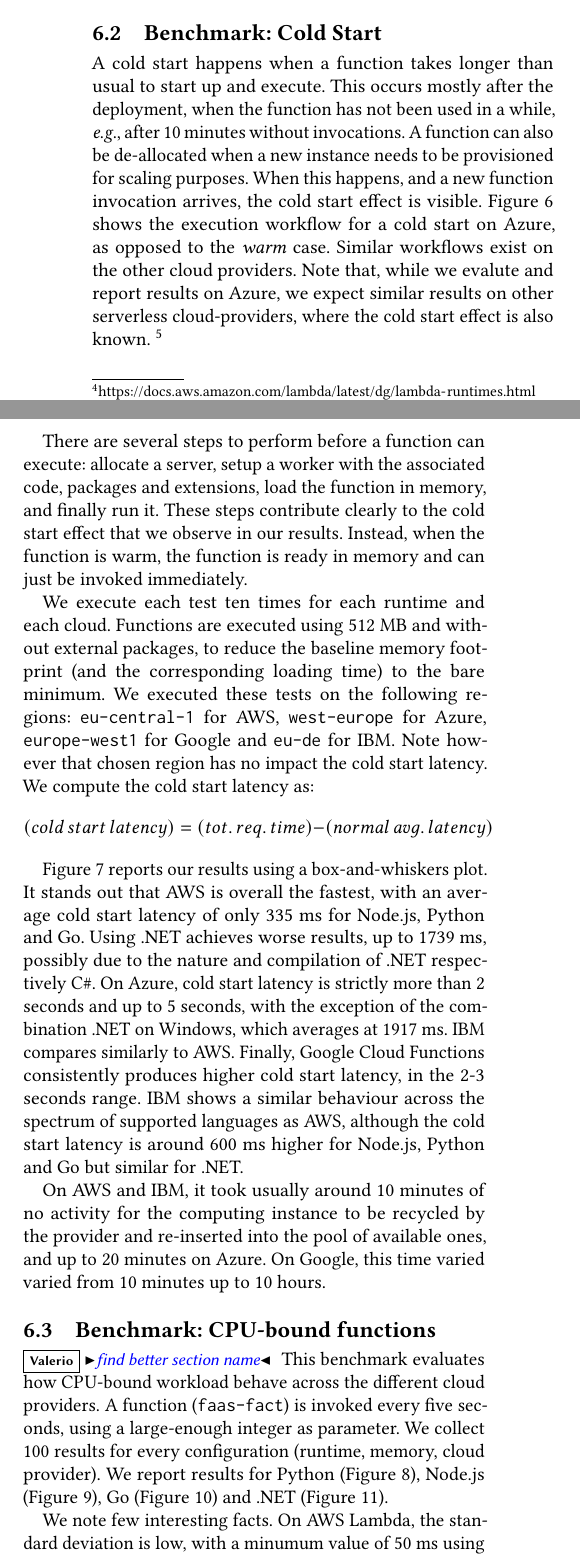
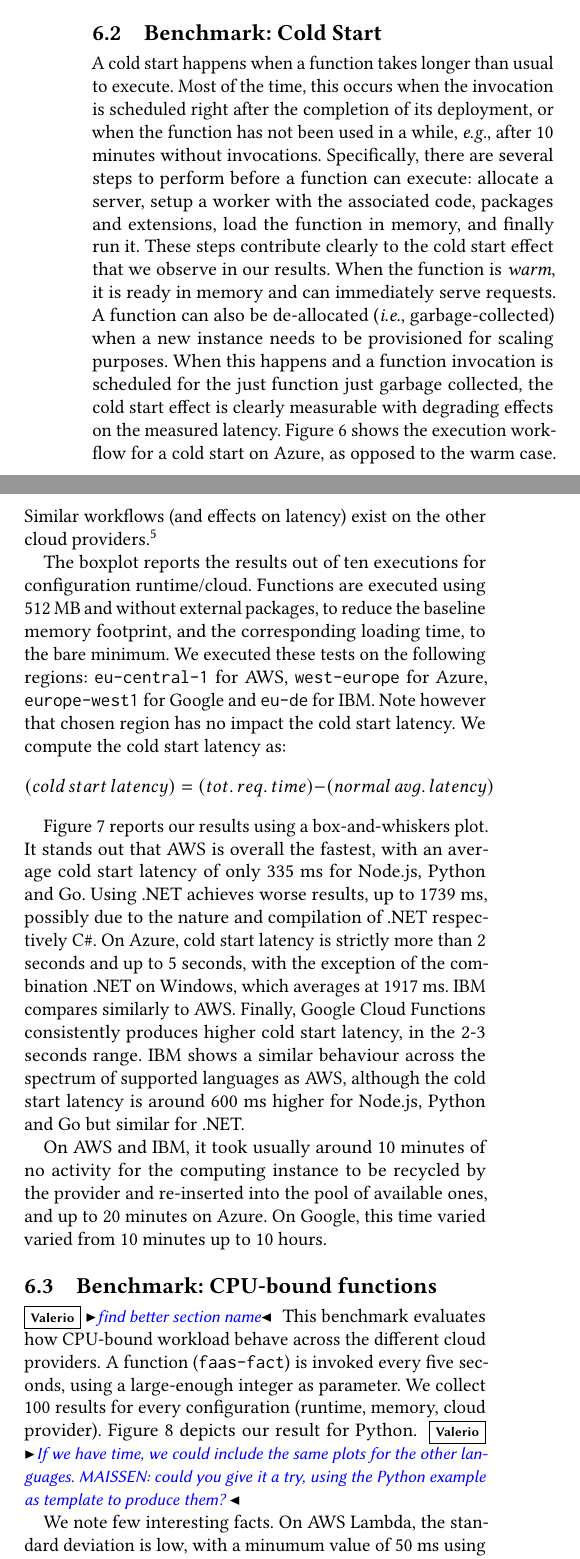
Before and after one commit to faas-benchmarking/faasdom, a LaTeX paper (report/DEBS20/main.tex, which reads report/DEBS20/evaluation.tex): two parts of the columns of page 6 of 12, joined at a grey line, cut so that both start at the same text. Compiled offline with pdfLaTeX.

Commit message:
some rephrasing

```diff
--- a/report/DEBS20/evaluation.tex
+++ b/report/DEBS20/evaluation.tex
@@ -14 +14,2 @@ Rather than presenting an evaluation of the \sys internal components, this secti
 We carried out these tests between January 13th 2020 and February 4th 2020.
+These experiments answer the following questions:
@@ -30,2 +28,2 @@ Functions are executed in a Linux OS.
-In particular, AWS functions run under a custom kernel 4.14.138-99.102.amzn2.x86\_64.\footnote{\url{https://docs.aws.amazon.com/lambda/latest/dg/lambda-runtimes.html}}
-Host details are not announced by Azure, Google and IBM.
+Unless specified otherwise, we deploy Node.js using 128\gls{MB}.
+We note that AWS functions run under a custom kernel 4.14.138-99.102.amzn2.x86\_64.\footnote{\url{https://docs.aws.amazon.com/lambda/latest/dg/lambda-runtimes.html}},
@@ -57,14 +55,17 @@ Overall, the best performing cloud provider is Amazon, with slightly lower laten
 \subsection{Benchmark: Cold Start}
 \label{sec:coldstart}
 %This test measured the cold start latency.
-A cold start happens when a function takes longer than usual to start up and execute.
-This occurs mostly after the deployment, when the function has not been used in a while, \eg after 10 minutes without invocations.
+A cold start happens when a function takes longer than usual to execute.
+Most of the time, this occurs when the invocation is scheduled right after the completion of its deployment, or when the function has not been used in a while, \eg after 10 minutes without invocations.
 %However, we observed longer timings, for instance on Google, with up to 10 hours before de-allocating the instance. \mais{I don't understand the previous sentence.}
-A function can also be de-allocated when a new instance needs to be provisioned for scaling purposes.
-When this happens, and a new function invocation arrives, the cold start effect is visible.
+Specifically, there are several steps to perform before a function can execute: allocate a server, setup a worker with the associated code, packages and extensions, load the function in memory, and finally run it.
+These steps contribute clearly to the cold start effect that we observe in our results.
+When the function is \emph{warm}, it is ready in memory and can immediately serve requests.
+A function can also be de-allocated (\ie garbage-collected) when a new instance needs to be provisioned for scaling purposes.
+When this happens and a function invocation is scheduled for the just function just garbage collected, the cold start effect is clearly measurable with degrading effects on the measured latency.
 %\vs{MAISSEN: can't understand this sentence, can you rephrase?} \mais{In order for the cloud provider to prepare the VM instance and deploy the user function code on it, some time can pass.}
-Figure~\ref{fig:azure_coldstart} shows the execution workflow for a cold start on Azure, as opposed to the \emph{warm} case. Similar workflows exist on the other cloud providers.
-Note that, while we evalute and report results on Azure, we expect similar results on other serverless cloud-providers, where the cold start effect is also known.~\footnote{Google Functions and cold-start \url{https://cloud.google.com/functions/docs/bestpractices/tips}.}
+Figure~\ref{fig:azure_coldstart} shows the execution workflow for a cold start on Azure, as opposed to the warm case.
+Similar workflows (and effects on latency) exist on the other cloud providers.\footnote{Google Functions and cold-start \url{https://cloud.google.com/functions/docs/bestpractices/tips}.}
 %\vs{MAISSEN: do you have the same results for the other providers? eg, why only Azure?} \mais{This is just exemplary done for Azure. Should be very similar on other clouds. see \url{https://cloud.google.com/functions/docs/bestpractices/tips} , little doc of providers because a 'disadvantage' of serverless}
 
 \begin{figure}[!t]
@@ -74,12 +75,9 @@ Note that, while we evalute and report results on Azure, we expect similar resul
 \label{fig:azure_coldstart}
 \end{figure}
 
-There are several steps to perform before a function can execute: allocate a server, setup a worker with the associated code, packages and extensions, load the function in memory, and finally run it.
-These steps contribute clearly to the cold start effect that we observe in our results.
-Instead, when the function is warm, the function is ready in memory and can just be invoked immediately.
 
-We execute each test ten times for each runtime and each cloud.
-Functions are executed using 512 \gls{MB} and without external packages, to reduce the baseline memory footprint (and the corresponding loading time) to the bare minimum.
+The boxplot reports the results out of ten executions for configuration runtime/cloud.
+Functions are executed using 512 \gls{MB} and without external packages, to reduce the baseline memory footprint, and the corresponding loading time, to the bare minimum.
 %The cold start latency has been tested ten times for each runtime on each cloud.
 %Memory size was defined with 512 \gls{MB} and no packages were loaded into the function.
 We executed these tests on the following regions: \texttt{eu-central-1} for AWS,  \texttt{west-europe} for Azure,  \texttt{europe-west1} for Google and \texttt{eu-de} for IBM.
@@ -138,9 +136,8 @@ We collect 100 results for every configuration (runtime, memory, cloud provider)
 %The function was invoked every five seconds until a sample size of $n=100$ was reached.
 %This for each \gls{MB} configuration, each runtime and each cloud.
 %s input parameter $26'888'346'474'443$ was selected since with this number the function finished ahead of the timeout for low configurations and simultaneously was not too quickly finished for high configurations.
-We report results for Python (Figure~\ref{fig:general_python_plot}), Node.js (Figure~\ref{fig:general_node_plot}), Go (Figure~\ref{fig:general_go_plot}) and .NET (Figure~\ref{fig:general_dotnet_plot}).
-%Figure~\ref{fig:general_python_plot} depicts our result for Python.
-%\vs{If we have time, we could include the same plots for the other languages. MAISSEN: could you give it a try, using the Python example as template to produce them? }
+Figure~\ref{fig:general_python_plot} depicts our result for Python.
+\vs{If we have time, we could include the same plots for the other languages. MAISSEN: could you give it a try, using the Python example as template to produce them? }
 
 
 \begin{figure}[!t]
```
Also changed, not shown: report/DEBS20/evaluation.tex (19 more changed lines).
